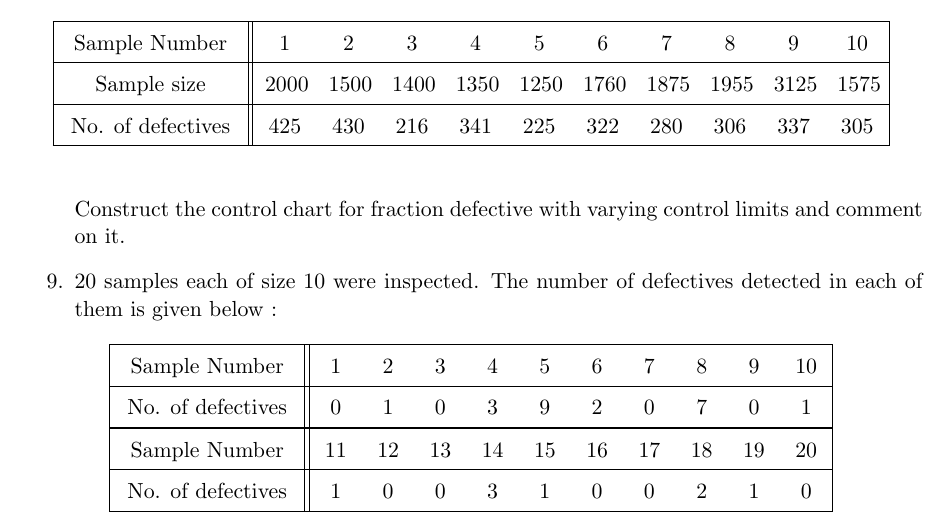
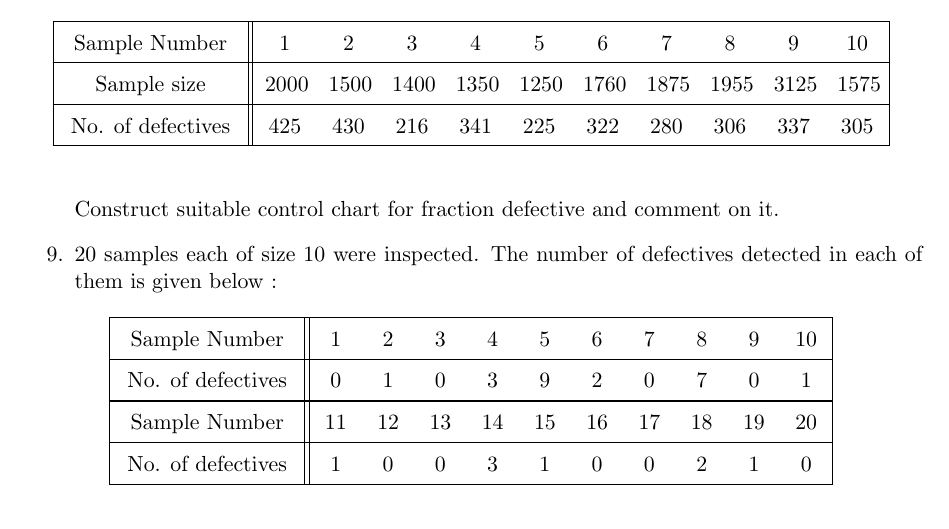
Before and after one commit to sakunisgithub/LaTeX, a LaTeX document (College Practical Sem 5/Statistical Quality Control Practical/sqc_practical.tex): part of page 4 of 6, cut so that both start at the same text. Compiled offline with pdfLaTeX.

Commit message:
added problems

```diff
--- a/College Practical Sem 5/Statistical Quality Control Practical/sqc_practical.tex
+++ b/College Practical Sem 5/Statistical Quality Control Practical/sqc_practical.tex
@@ -398,7 +398,7 @@ Set up $\overline{x}$-chart and $s$-chart on this process. Is the process in sta
 	\end{table}
 
 
-Construct the control chart for fraction defective with varying control limits and comment on it.
+Construct suitable control chart for fraction defective and comment on it.
 
 
 
```
